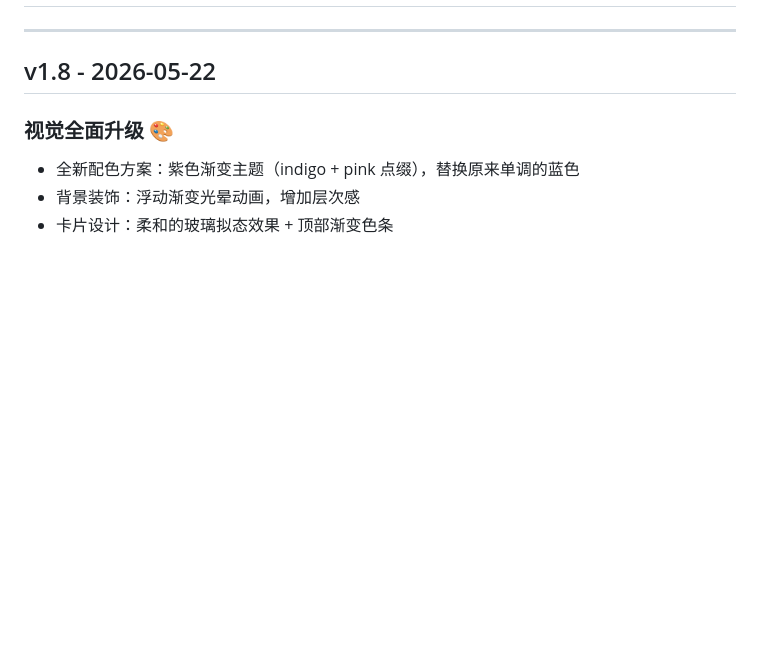
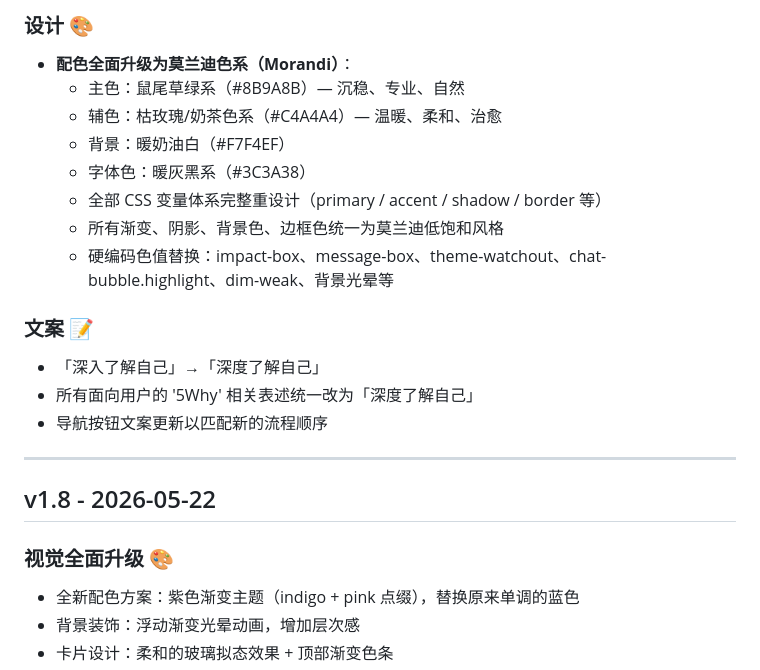
Before and after one commit to cindyren0804-glitch/talent-assessment, a Markdown page: CHANGELOG.md, the part around one of its changes. GitHub-like rendering; blank space fills up the shorter version.

```diff
--- a/CHANGELOG.md
+++ b/CHANGELOG.md
@@ -2,3 +54,17 @@
+### 设计 🎨
+- **配色全面升级为莫兰迪色系（Morandi）**：
+  - 主色：鼠尾草绿系（#8B9A8B）— 沉稳、专业、自然
+  - 辅色：枯玫瑰/奶茶色系（#C4A4A4）— 温暖、柔和、治愈
+  - 背景：暖奶油白（#F7F4EF）
+  - 字体色：暖灰黑系（#3C3A38）
+  - 全部 CSS 变量体系完整重设计（primary / accent / shadow / border 等）
+  - 所有渐变、阴影、背景色、边框色统一为莫兰迪低饱和风格
+  - 硬编码色值替换：impact-box、message-box、theme-watchout、chat-bubble.highlight、dim-weak、背景光晕等
+
+### 文案 📝
+- 「深入了解自己」→「深度了解自己」
+- 所有面向用户的 '5Why' 相关表述统一改为「深度了解自己」
+- 导航按钮文案更新以匹配新的流程顺序
 
 ---
 
```
Also changed, not shown: other parts of CHANGELOG.md (+52 -0 lines).
